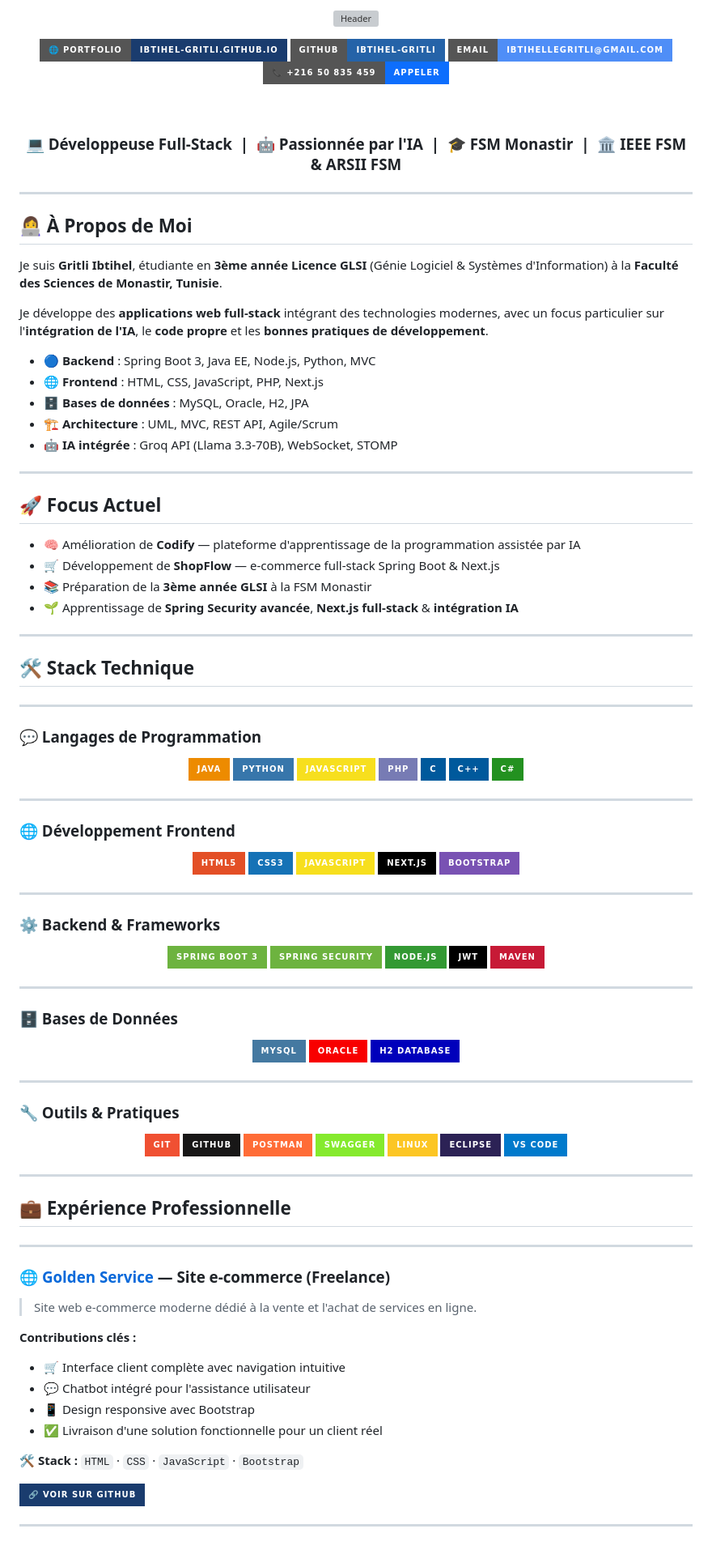
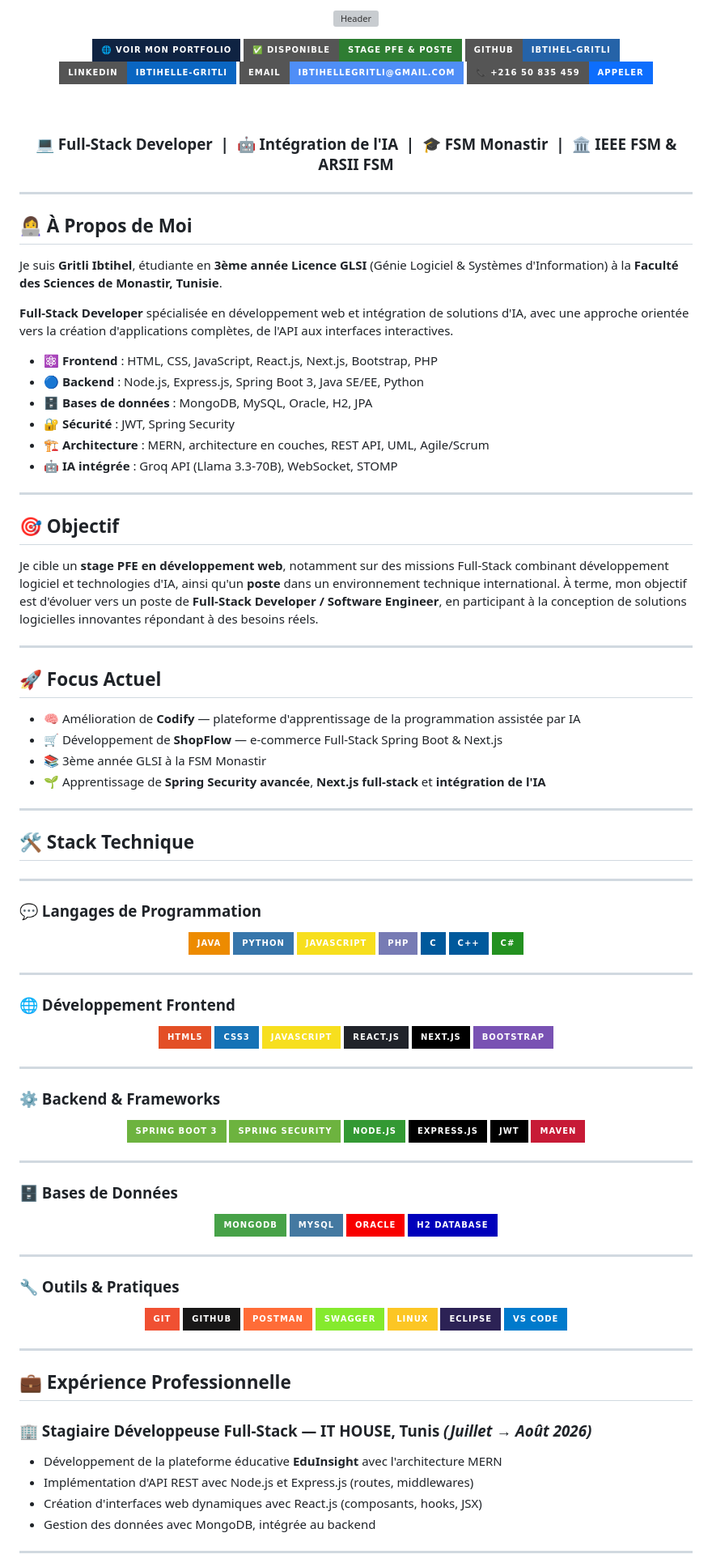
Before and after one commit to Ibtihel-Gritli/Ibtihel-Gritl, a Markdown page: README.md, the part around one of its changes. Shown at 81% size. Rendered like a GitHub page; badges without logos; grey boxes are pictures that could not be loaded.

```diff
--- a/README.md
+++ b/README.md
@@ -8,8 +8,10 @@
 <!-- BADGES LIENS -->
 <div align="center">
 
-[![Portfolio](https://img.shields.io/badge/🌐_Portfolio-Ibtihel--Gritli.github.io-1A3C6E?style=for-the-badge)](https://ibtihel-gritli.github.io/Ibtihel-Gritl/)
-[![GitHub](https://img.shields.io/badge/GitHub-Ibtihel--Gritli-2563A8?style=for-the-badge&logo=github&logoColor=white)](https://github.com/Ibtihel-Gritli/Ibtihel-Gritl)
+[![Portfolio](https://img.shields.io/badge/🌐_Voir_mon_Portfolio-0F2342?style=for-the-badge)](https://ibtihel-gritli.github.io/Ibtihel-Gritl/)
+[![Disponible](https://img.shields.io/badge/✅_Disponible-Stage_PFE_%26_Poste-2E7D32?style=for-the-badge)](mailto:ibtihellegritli@gmail.com)
+[![GitHub](https://img.shields.io/badge/GitHub-Ibtihel--Gritli-2563A8?style=for-the-badge&logo=github&logoColor=white)](https://github.com/Ibtihel-Gritli)
+[![LinkedIn](https://img.shields.io/badge/LinkedIn-ibtihelle--gritli-0A66C2?style=for-the-badge&logo=linkedin&logoColor=white)](https://www.linkedin.com/in/ibtihelle-gritli-b3563a322)
 [![Email](https://img.shields.io/badge/Email-ibtihellegritli@gmail.com-4F8EF7?style=for-the-badge&logo=gmail&logoColor=white)](mailto:ibtihellegritli@gmail.com)
 [![Téléphone](https://img.shields.io/badge/📞_+216_50_835_459-Appeler-0D6EFD?style=for-the-badge)](tel:+21650835459)
 
@@ -19,7 +21,7 @@
 
 <div align="center">
 
-### 💻 Développeuse Full-Stack &nbsp;|&nbsp; 🤖 Passionnée par l'IA &nbsp;|&nbsp; 🎓 FSM Monastir &nbsp;|&nbsp; 🏛️ IEEE FSM & ARSII FSM
+### 💻 Full-Stack Developer &nbsp;|&nbsp; 🤖 Intégration de l'IA &nbsp;|&nbsp; 🎓 FSM Monastir &nbsp;|&nbsp; 🏛️ IEEE FSM & ARSII FSM
 
 </div>
 
@@ -29,22 +31,29 @@
 
 Je suis **Gritli Ibtihel**, étudiante en **3ème année Licence GLSI** (Génie Logiciel & Systèmes d'Information) à la **Faculté des Sciences de Monastir, Tunisie**.
 
-Je développe des **applications web full-stack** intégrant des technologies modernes, avec un focus particulier sur l'**intégration de l'IA**, le **code propre** et les **bonnes pratiques de développement**.
+**Full-Stack Developer** spécialisée en développement web et intégration de solutions d'IA, avec une approche orientée vers la création d'applications complètes, de l'API aux interfaces interactives.
 
-- 🔵 **Backend** : Spring Boot 3, Java EE, Node.js, Python, MVC
-- 🌐 **Frontend** : HTML, CSS, JavaScript, PHP, Next.js
-- 🗄️ **Bases de données** : MySQL, Oracle, H2, JPA
-- 🏗️ **Architecture** : UML, MVC, REST API, Agile/Scrum
+- ⚛️ **Frontend** : HTML, CSS, JavaScript, React.js, Next.js, Bootstrap, PHP
+- 🔵 **Backend** : Node.js, Express.js, Spring Boot 3, Java SE/EE, Python
+- 🗄️ **Bases de données** : MongoDB, MySQL, Oracle, H2, JPA
+- 🔐 **Sécurité** : JWT, Spring Security
+- 🏗️ **Architecture** : MERN, architecture en couches, REST API, UML, Agile/Scrum
 - 🤖 **IA intégrée** : Groq API (Llama 3.3-70B), WebSocket, STOMP
+
+---
+
+## 🎯 Objectif
+
+Je cible un **stage PFE en développement web**, notamment sur des missions Full-Stack combinant développement logiciel et technologies d'IA, ainsi qu'un **poste** dans un environnement technique international. À terme, mon objectif est d'évoluer vers un poste de **Full-Stack Developer / Software Engineer**, en participant à la conception de solutions logicielles innovantes répondant à des besoins réels.
 
 ---
 
 ## 🚀 Focus Actuel
 
 - 🧠 Amélioration de **Codify** — plateforme d'apprentissage de la programmation assistée par IA
-- 🛒 Développement de **ShopFlow** — e-commerce full-stack Spring Boot & Next.js
-- 📚 Préparation de la **3ème année GLSI** à la FSM Monastir
-- 🌱 Apprentissage de **Spring Security avancée**, **Next.js full-stack** & **intégration IA**
+- 🛒 Développement de **ShopFlow** — e-commerce Full-Stack Spring Boot & Next.js
+- 📚 3ème année GLSI à la FSM Monastir
+- 🌱 Apprentissage de **Spring Security avancée**, **Next.js full-stack** et **intégration de l'IA**
 
 ---
 
@@ -75,6 +84,7 @@ Je développe des **applications web full-stack** intégrant des technologies mo
 ![HTML5](https://img.shields.io/badge/HTML5-E34F26?style=for-the-badge&logo=html5&logoColor=white)
 ![CSS3](https://img.shields.io/badge/CSS3-1572B6?style=for-the-badge&logo=css3&logoColor=white)
 ![JavaScript](https://img.shields.io/badge/JavaScript-F7DF1E?style=for-the-badge&logo=javascript&logoColor=black)
+![React](https://img.shields.io/badge/React.js-20232A?style=for-the-badge&logo=react&logoColor=61DAFB)
 ![Next.js](https://img.shields.io/badge/Next.js-000000?style=for-the-badge&logo=nextdotjs&logoColor=white)
 ![Bootstrap](https://img.shields.io/badge/Bootstrap-7952B3?style=for-the-badge&logo=bootstrap&logoColor=white)
 
@@ -89,6 +99,7 @@ Je développe des **applications web full-stack** intégrant des technologies mo
 ![Spring Boot](https://img.shields.io/badge/Spring_Boot_3-6DB33F?style=for-the-badge&logo=springboot&logoColor=white)
 ![Spring Security](https://img.shields.io/badge/Spring_Security-6DB33F?style=for-the-badge&logo=springsecurity&logoColor=white)
 ![Node.js](https://img.shields.io/badge/Node.js-339933?style=for-the-badge&logo=nodedotjs&logoColor=white)
+![Express.js](https://img.shields.io/badge/Express.js-000000?style=for-the-badge&logo=express&logoColor=white)
 ![JWT](https://img.shields.io/badge/JWT-000000?style=for-the-badge&logo=jsonwebtokens&logoColor=white)
 ![Maven](https://img.shields.io/badge/Maven-C71A36?style=for-the-badge&logo=apachemaven&logoColor=white)
 
@@ -100,6 +111,7 @@ Je développe des **applications web full-stack** intégrant des technologies mo
 
 <div align="center">
 
+![MongoDB](https://img.shields.io/badge/MongoDB-47A248?style=for-the-badge&logo=mongodb&logoColor=white)
 ![MySQL](https://img.shields.io/badge/MySQL-4479A1?style=for-the-badge&logo=mysql&logoColor=white)
 ![Oracle](https://img.shields.io/badge/Oracle-F80000?style=for-the-badge&logo=oracle&logoColor=white)
 ![H2](https://img.shields.io/badge/H2_Database-0000BB?style=for-the-badge&logo=h2&logoColor=white)
@@ -126,21 +138,12 @@ Je développe des **applications web full-stack** intégrant des technologies mo
 
 ## 💼 Expérience Professionnelle
 
----
+### 🏢 Stagiaire Développeuse Full-Stack — IT HOUSE, Tunis *(Juillet → Août 2026)*
 
-### 🌐 [Golden Service](https://github.com/Ibtihel-Gritli/Golden-Service) — Site e-commerce (Freelance)
-
-> Site web e-commerce moderne dédié à la vente et l'achat de services en ligne.
-
-**Contributions clés :**
-- 🛒 Interface client complète avec navigation intuitive
-- 💬 Chatbot intégré pour l'assistance utilisateur
-- 📱 Design responsive avec Bootstrap
-- ✅ Livraison d'une solution fonctionnelle pour un client réel
-
-**🛠️ Stack :** `HTML` · `CSS` · `JavaScript` · `Bootstrap`
-
-[![Voir le projet](https://img.shields.io/badge/🔗_Voir_sur_GitHub-1A3C6E?style=for-the-badge)](https://github.com/Ibtihel-Gritli/Golden-Service)
+- Développement de la plateforme éducative **EduInsight** avec l'architecture MERN
+- Implémentation d'API REST avec Node.js et Express.js (routes, middlewares)
+- Création d'interfaces web dynamiques avec React.js (composants, hooks, JSX)
+- Gestion des données avec MongoDB, intégrée au backend
 
 ---
 
```
Also changed, not shown: other parts of README.md (+67 -34 lines).
